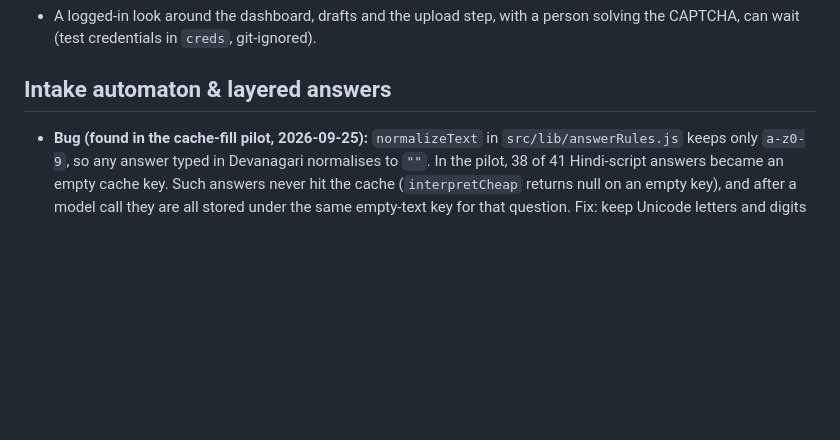
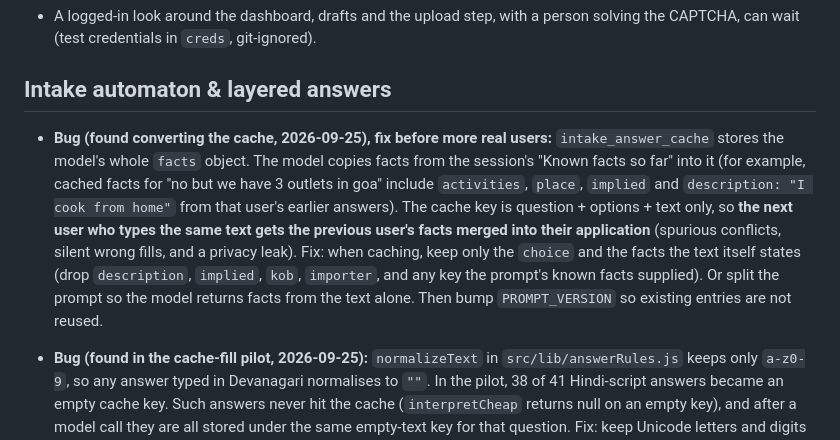
Before and after one commit to 0xbadfood/Fssai-portal, a Markdown page: TODO.md, the part around the change. Drawn GitHub-style; blank space fills up the shorter version.

Commit message:
TODO: answer cache leaks one session's facts into another user's answer
Co-Authored-By: Claude Opus 5.5 <noreply@anthropic.com>

```diff
--- a/TODO.md
+++ b/TODO.md
@@ -87,6 +87,7 @@ Survey (2026-09-25): `~/fssai-robot/docs/FOSCOS_SURVEY.md` + `FOSCOS_SURVEY_ADDE
 
 ## Intake automaton & layered answers
 
+- **Bug (found converting the cache, 2026-09-25), fix before more real users:** `intake_answer_cache` stores the model's whole `facts` object. The model copies facts from the session's "Known facts so far" into it (for example, cached facts for "no but we have 3 outlets in goa" include `activities`, `place`, `implied` and `description: "I cook from home"` from that user's earlier answers). The cache key is question + options + text only, so **the next user who types the same text gets the previous user's facts merged into their application** (spurious conflicts, silent wrong fills, and a privacy leak). Fix: when caching, keep only the `choice` and the facts the text itself states (drop `description`, `implied`, `kob`, `importer`, and any key the prompt's known facts supplied). Or split the prompt so the model returns facts from the text alone. Then bump `PROMPT_VERSION` so existing entries are not reused.
 - **Bug (found in the cache-fill pilot, 2026-09-25):** `normalizeText` in `src/lib/answerRules.js` keeps only `a-z0-9`, so any answer typed in Devanagari normalises to `""`. In the pilot, 38 of 41 Hindi-script answers became an empty cache key. Such answers never hit the cache (`interpretCheap` returns null on an empty key), and after a model call they are all stored under the same empty-text key for that question. Fix: keep Unicode letters and digits (`/[^\p{L}\p{M}\p{N}.'\s]/gu`), as `~/fssai-intake-lab/loop/records.mjs` does, and bump `PROMPT_VERSION` so old keys are not reused.
 
 - Several premises (decided 2026-09-25): each extra premises is a new licensing task that runs the whole loop again, seeded with business-wide facts. A multi-state business also gets a Head Office task (`~/fssai-intake-lab/DESIGN.md` §11.4). Build it in the lab first.
```
